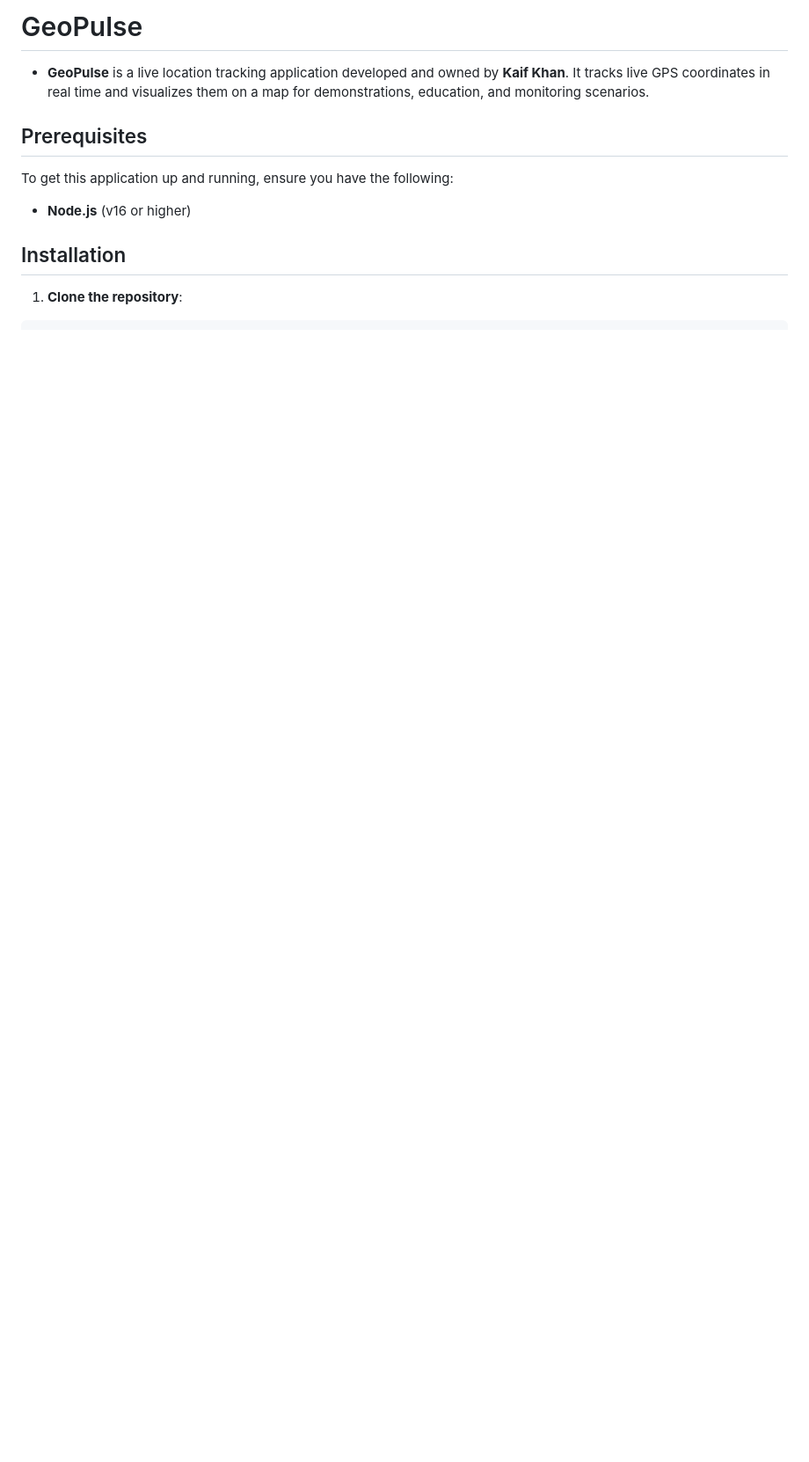
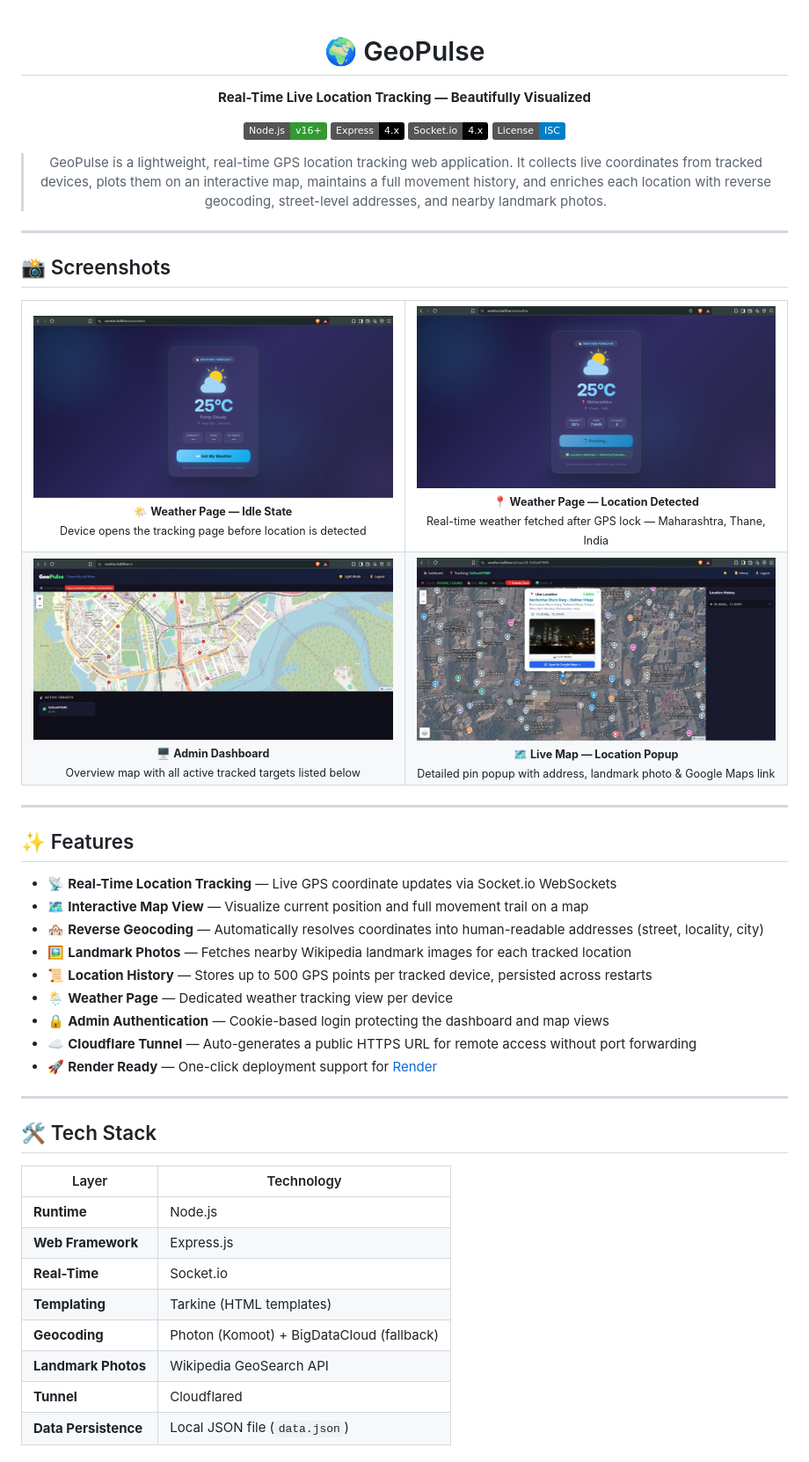
Before and after one commit to Kaifkhan1212/GeoPulse, a Markdown page: README.md, the part around one of its changes. Shown at 88% size. Rendered like a GitHub page; pictures changed too: screenshots/admin-dashboard.png (added), screenshots/map-live-location.jpg (added), screenshots/weather-idle.png (added); badges without logos; blank space fills up the shorter version.

Commit message:
docs: professional README with app screenshots

```diff
--- a/README.md
+++ b/README.md
@@ -1,9 +1,83 @@
-# GeoPulse
-- **GeoPulse** is a live location tracking application developed and owned by **Kaif Khan**. It tracks live GPS coordinates in real time and visualizes them on a map for demonstrations, education, and monitoring scenarios.
+<div align="center">
 
-## Prerequisites
-To get this application up and running, ensure you have the following:
-- **Node.js** (v16 or higher)
+# 🌍 GeoPulse
 
-## Installation
-1. **Clone the repository**:
+**Real-Time Live Location Tracking — Beautifully Visualized**
+
+[![Node.js](https://img.shields.io/badge/Node.js-v16%2B-339933?logo=node.js&logoColor=white)](https://nodejs.org)
+[![Express](https://img.shields.io/badge/Express-4.x-000000?logo=express&logoColor=white)](https://expressjs.com)
+[![Socket.io](https://img.shields.io/badge/Socket.io-4.x-010101?logo=socket.io&logoColor=white)](https://socket.io)
+[![License](https://img.shields.io/badge/License-ISC-blue.svg)](LICENSE)
+
+> GeoPulse is a lightweight, real-time GPS location tracking web application. It collects live coordinates from tracked devices, plots them on an interactive map, maintains a full movement history, and enriches each location with reverse geocoding, street-level addresses, and nearby landmark photos.
+
+</div>
+
+---
+
+## 📸 Screenshots
+
+<table>
+  <tr>
+    <td align="center" width="50%">
+      <img src="screenshots/weather-idle.png" alt="Weather Page — Idle State" width="100%"/>
+      <br/>
+      <sub><b>🌤️ Weather Page — Idle State</b></sub>
+      <br/>
+      <sub>Device opens the tracking page before location is detected</sub>
+    </td>
+    <td align="center" width="50%">
+      <img src="screenshots/weather-live.png" alt="Weather Page — Location Detected" width="100%"/>
+      <br/>
+      <sub><b>📍 Weather Page — Location Detected</b></sub>
+      <br/>
+      <sub>Real-time weather fetched after GPS lock — Maharashtra, Thane, India</sub>
+    </td>
+  </tr>
+  <tr>
+    <td align="center" width="50%">
+      <img src="screenshots/admin-dashboard.png" alt="Admin Dashboard" width="100%"/>
+      <br/>
+      <sub><b>🖥️ Admin Dashboard</b></sub>
+      <br/>
+      <sub>Overview map with all active tracked targets listed below</sub>
+    </td>
+    <td align="center" width="50%">
+      <img src="screenshots/map-live-location.jpg" alt="Live Map — Location Popup" width="100%"/>
+      <br/>
+      <sub><b>🗺️ Live Map — Location Popup</b></sub>
+      <br/>
+      <sub>Detailed pin popup with address, landmark photo & Google Maps link</sub>
+    </td>
+  </tr>
+</table>
+
+---
+
+## ✨ Features
+
+- 📡 **Real-Time Location Tracking** — Live GPS coordinate updates via Socket.io WebSockets
+- 🗺️ **Interactive Map View** — Visualize current position and full movement trail on a map
+- 🏘️ **Reverse Geocoding** — Automatically resolves coordinates into human-readable addresses (street, locality, city)
+- 🖼️ **Landmark Photos** — Fetches nearby Wikipedia landmark images for each tracked location
+- 📜 **Location History** — Stores up to 500 GPS points per tracked device, persisted across restarts
+- 🌦️ **Weather Page** — Dedicated weather tracking view per device
+- 🔒 **Admin Authentication** — Cookie-based login protecting the dashboard and map views
+- ☁️ **Cloudflare Tunnel** — Auto-generates a public HTTPS URL for remote access without port forwarding
+- 🚀 **Render Ready** — One-click deployment support for [Render](https://render.com)
+
+---
+
+## 🛠️ Tech Stack
+
+| Layer | Technology |
+|---|---|
+| **Runtime** | Node.js |
+| **Web Framework** | Express.js |
+| **Real-Time** | Socket.io |
+| **Templating** | Tarkine (HTML templates) |
+| **Geocoding** | Photon (Komoot) + BigDataCloud (fallback) |
+| **Landmark Photos** | Wikipedia GeoSearch API |
+| **Tunnel** | Cloudflared |
+| **Data Persistence** | Local JSON file (`data.json`) |
+
```
Also changed, not shown: other parts of README.md (+98 -15 lines).
